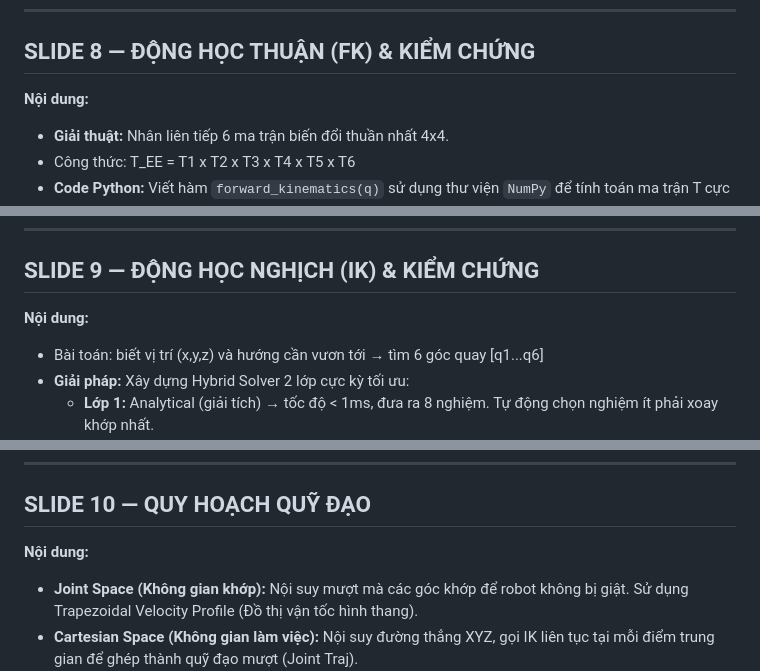
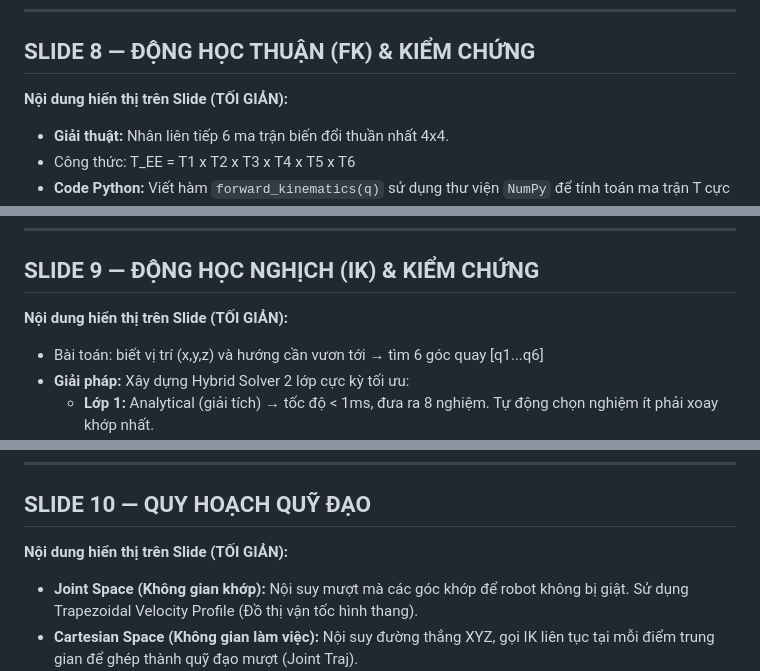
Before and after one commit to Elsa9999/Robot_cuoiky, a Markdown page: docs/kich_ban_slide.md, 3 parts joined by grey strips. Drawn GitHub-style.

```diff
--- a/docs/kich_ban_slide.md
+++ b/docs/kich_ban_slide.md
@@ -107,7 +107,7 @@
 ---
 
 ## SLIDE 8 — ĐỘNG HỌC THUẬN (FK) & KIỂM CHỨNG
-**Nội dung:**
+**Nội dung hiển thị trên Slide (TỐI GIẢN):**
 - **Giải thuật:** Nhân liên tiếp 6 ma trận biến đổi thuần nhất 4x4.
 - Công thức: T_EE = T1 x T2 x T3 x T4 x T5 x T6
 - **Code Python:** Viết hàm `forward_kinematics(q)` sử dụng thư viện `NumPy` để tính toán ma trận T cực nhanh.
@@ -122,7 +122,7 @@
 ---
 
 ## SLIDE 9 — ĐỘNG HỌC NGHỊCH (IK) & KIỂM CHỨNG
-**Nội dung:**
+**Nội dung hiển thị trên Slide (TỐI GIẢN):**
 - Bài toán: biết vị trí (x,y,z) và hướng cần vươn tới → tìm 6 góc quay [q1...q6]
 - **Giải pháp:** Xây dựng Hybrid Solver 2 lớp cực kỳ tối ưu:
   - **Lớp 1:** Analytical (giải tích) → tốc độ < 1ms, đưa ra 8 nghiệm. Tự động chọn nghiệm ít phải xoay khớp nhất.
@@ -149,7 +149,7 @@ Input (xyz, euler) → Analytical Solver
 ---
 
 ## SLIDE 10 — QUY HOẠCH QUỸ ĐẠO
-**Nội dung:**
+**Nội dung hiển thị trên Slide (TỐI GIẢN):**
 - **Joint Space (Không gian khớp):** Nội suy mượt mà các góc khớp để robot không bị giật. Sử dụng Trapezoidal Velocity Profile (Đồ thị vận tốc hình thang).
 - **Cartesian Space (Không gian làm việc):** Nội suy đường thẳng XYZ, gọi IK liên tục tại mỗi điểm trung gian để ghép thành quỹ đạo mượt (Joint Traj).
 - Đảm bảo giới hạn vận tốc tối đa (v_max) và gia tốc tối đa (a_max).
```
Also changed, not shown: other parts of docs/kich_ban_slide.md (+22 -23 lines).
